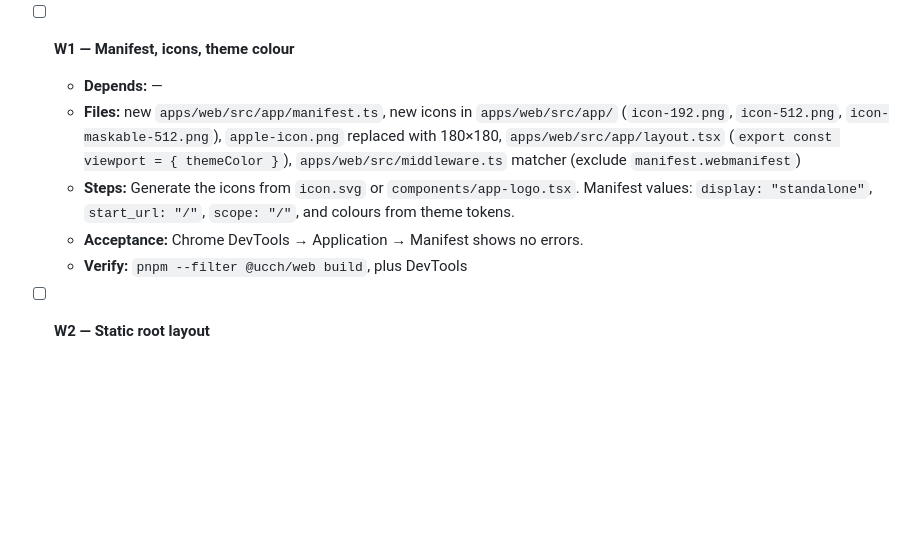
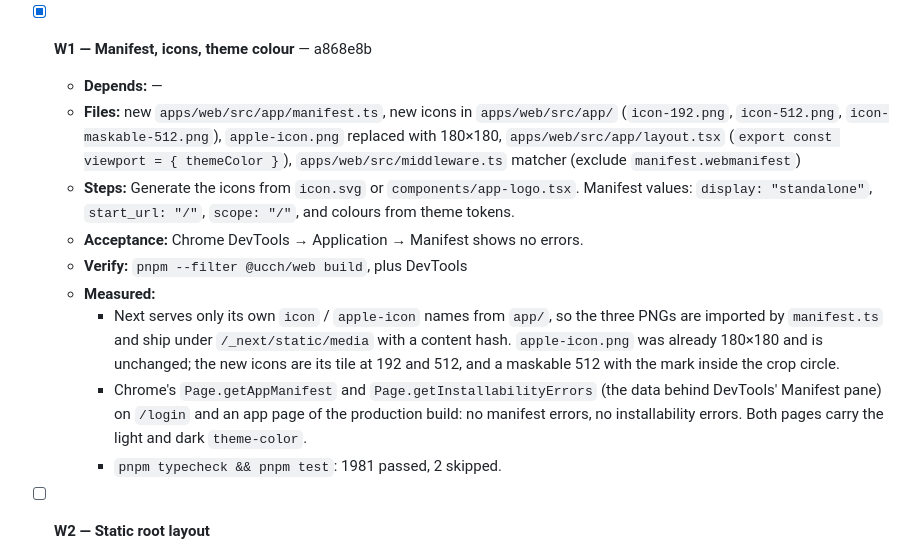
Before and after one commit to Danialdev01/UltraChillCodingHarness, a Markdown page: documentation/todo.md, the part around the change. GitHub-like rendering; blank space fills up the shorter version.

Commit message:
docs(todo): tick W1
Co-Authored-By: Claude Opus 5.5 <noreply@anthropic.com>

```diff
--- a/documentation/todo.md
+++ b/documentation/todo.md
@@ -853,13 +853,17 @@ These are unchanged in substance. Their dependencies on completed tasks are drop
     - Two headless browser contexts: an edit saved after another user's save showed "Someone else changed qty in this row to 7"; "Use theirs" showed 7; "Overwrite" saved 11; the other tab followed each save.
     - `pnpm typecheck && pnpm test`: 1981 passed, 2 skipped.
 
-- [ ] **W1 — Manifest, icons, theme colour**
+- [x] **W1 — Manifest, icons, theme colour** — a868e8b
 
   - **Depends:** —
   - **Files:** new `apps/web/src/app/manifest.ts`, new icons in `apps/web/src/app/` (`icon-192.png`, `icon-512.png`, `icon-maskable-512.png`), `apple-icon.png` replaced with 180×180, `apps/web/src/app/layout.tsx` (`export const viewport = { themeColor }`), `apps/web/src/middleware.ts` matcher (exclude `manifest.webmanifest`)
   - **Steps:** Generate the icons from `icon.svg` or `components/app-logo.tsx`. Manifest values: `display: "standalone"`, `start_url: "/"`, `scope: "/"`, and colours from theme tokens.
   - **Acceptance:** Chrome DevTools → Application → Manifest shows no errors.
   - **Verify:** `pnpm --filter @ucch/web build`, plus DevTools
+  - **Measured:**
+    - Next serves only its own `icon` / `apple-icon` names from `app/`, so the three PNGs are imported by `manifest.ts` and ship under `/_next/static/media` with a content hash. `apple-icon.png` was already 180×180 and is unchanged; the new icons are its tile at 192 and 512, and a maskable 512 with the mark inside the crop circle.
+    - Chrome's `Page.getAppManifest` and `Page.getInstallabilityErrors` (the data behind DevTools' Manifest pane) on `/login` and an app page of the production build: no manifest errors, no installability errors. Both pages carry the light and dark `theme-color`.
+    - `pnpm typecheck && pnpm test`: 1981 passed, 2 skipped.
 
 - [ ] **W2 — Static root layout**
 
```
